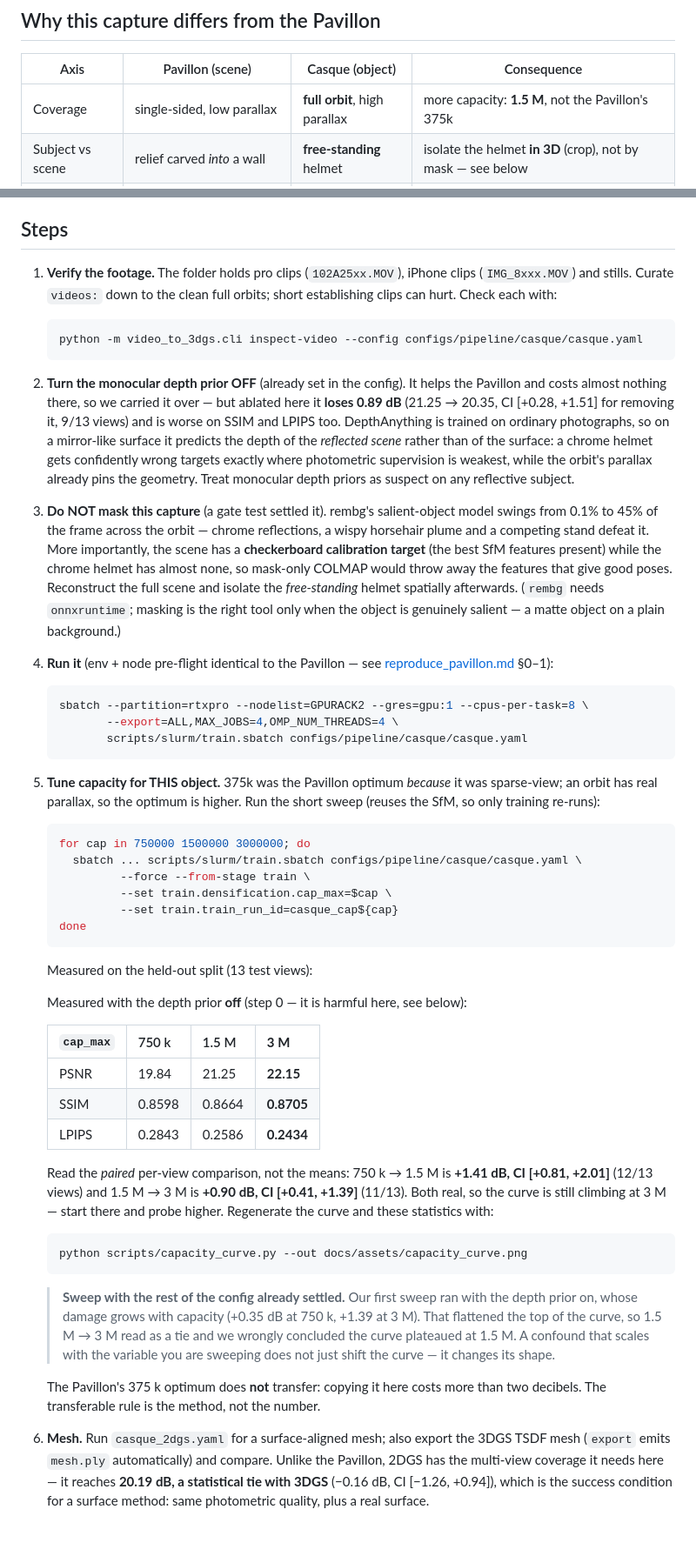
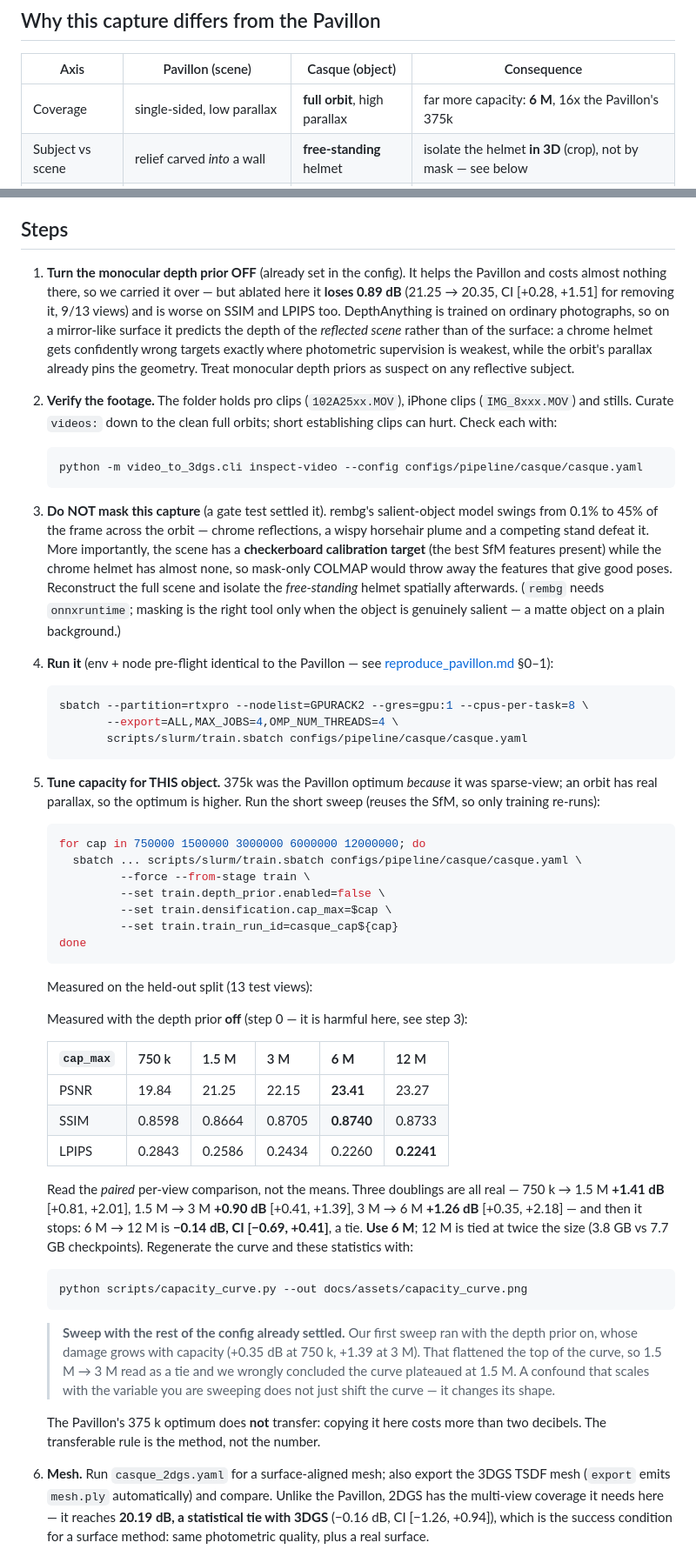
Before and after one commit to Adrikinart/Pavillong3DGS, a Markdown page: docs/reproduce_casque.md, 2 parts joined by grey strips. Shown at 87% size. Drawn GitHub-style; blank space fills up the shorter version.

````diff
--- a/docs/reproduce_casque.md
+++ b/docs/reproduce_casque.md
@@ -16,7 +16,7 @@ therefore call for opposite settings.
 
 | Axis | Pavillon (scene) | Casque (object) | Consequence |
 |---|---|---|---|
-| Coverage | single-sided, low parallax | **full orbit**, high parallax | more capacity: **1.5 M**, not the Pavillon's 375k |
+| Coverage | single-sided, low parallax | **full orbit**, high parallax | far more capacity: **6 M**, 16x the Pavillon's 375k |
 | Subject vs scene | relief carved *into* a wall | **free-standing** helmet | isolate the helmet **in 3D** (crop), not by mask — see below |
 | Cameras | one iPhone clip | **pro camera + iPhone** | **appearance embeddings** reconcile the two responses |
 | Surface method | 2DGS failed (no multi-view normals) | multi-view surface | **2DGS works** (with `dist_lambda: 0`) — use it for the mesh |
@@ -40,14 +40,7 @@ single 4K clip; the multi-clip config is the one that needs appearance embedding
 
 ## Steps
 
-1. **Verify the footage.** The folder holds pro clips (`102A25xx.MOV`), iPhone clips
-   (`IMG_8xxx.MOV`) and stills. Curate `videos:` down to the clean full orbits; short
-   establishing clips can hurt. Check each with:
-   ```bash
-   python -m video_to_3dgs.cli inspect-video --config configs/pipeline/casque/casque.yaml
-   ```
-
-0. **Turn the monocular depth prior OFF** (already set in the config). It helps the
+1. **Turn the monocular depth prior OFF** (already set in the config). It helps the
    Pavillon and costs almost nothing there, so we carried it over — but ablated here it
    **loses 0.89 dB** (21.25 → 20.35, CI [+0.28, +1.51] for removing it, 9/13 views) and is
    worse on SSIM and LPIPS too. DepthAnything is trained on ordinary photographs, so on a
@@ -56,7 +49,14 @@ single 4K clip; the multi-clip config is the one that needs appearance embedding
    supervision is weakest, while the orbit's parallax already pins the geometry. Treat
    monocular depth priors as suspect on any reflective subject.
 
-2. **Do NOT mask this capture** (a gate test settled it). rembg's salient-object model
+2. **Verify the footage.** The folder holds pro clips (`102A25xx.MOV`), iPhone clips
+   (`IMG_8xxx.MOV`) and stills. Curate `videos:` down to the clean full orbits; short
+   establishing clips can hurt. Check each with:
+   ```bash
+   python -m video_to_3dgs.cli inspect-video --config configs/pipeline/casque/casque.yaml
+   ```
+
+3. **Do NOT mask this capture** (a gate test settled it). rembg's salient-object model
    swings from 0.1% to 45% of the frame across the orbit — chrome reflections, a wispy
    horsehair plume and a competing stand defeat it. More importantly, the scene has a
    **checkerboard calibration target** (the best SfM features present) while the chrome
@@ -65,7 +65,7 @@ single 4K clip; the multi-clip config is the one that needs appearance embedding
    spatially afterwards. (`rembg` needs `onnxruntime`; masking is the right tool only
    when the object is genuinely salient — a matte object on a plain background.)
 
-3. **Run it** (env + node pre-flight identical to the Pavillon —
+4. **Run it** (env + node pre-flight identical to the Pavillon —
    see [reproduce_pavillon.md](reproduce_pavillon.md) §0–1):
    ```bash
    sbatch --partition=rtxpro --nodelist=GPURACK2 --gres=gpu:1 --cpus-per-task=8 \
@@ -73,31 +73,33 @@ single 4K clip; the multi-clip config is the one that needs appearance embedding
           scripts/slurm/train.sbatch configs/pipeline/casque/casque.yaml
    ```
 
-4. **Tune capacity for THIS object.** 375k was the Pavillon optimum *because* it was
+5. **Tune capacity for THIS object.** 375k was the Pavillon optimum *because* it was
    sparse-view; an orbit has real parallax, so the optimum is higher. Run the short
    sweep (reuses the SfM, so only training re-runs):
    ```bash
-   for cap in 750000 1500000 3000000; do
+   for cap in 750000 1500000 3000000 6000000 12000000; do
      sbatch ... scripts/slurm/train.sbatch configs/pipeline/casque/casque.yaml \
             --force --from-stage train \
+            --set train.depth_prior.enabled=false \
             --set train.densification.cap_max=$cap \
             --set train.train_run_id=casque_cap${cap}
    done
    ```
    Measured on the held-out split (13 test views):
 
-   Measured with the depth prior **off** (step 0 — it is harmful here, see below):
+   Measured with the depth prior **off** (step 0 — it is harmful here, see step 3):
 
-   | `cap_max` | 750 k | 1.5 M | **3 M** |
-   |---|---|---|---|
-   | PSNR | 19.84 | 21.25 | **22.15** |
-   | SSIM | 0.8598 | 0.8664 | **0.8705** |
-   | LPIPS | 0.2843 | 0.2586 | **0.2434** |
+   | `cap_max` | 750 k | 1.5 M | 3 M | **6 M** | 12 M |
+   |---|---|---|---|---|---|
+   | PSNR | 19.84 | 21.25 | 22.15 | **23.41** | 23.27 |
+   | SSIM | 0.8598 | 0.8664 | 0.8705 | **0.8740** | 0.8733 |
+   | LPIPS | 0.2843 | 0.2586 | 0.2434 | 0.2260 | **0.2241** |
 
-   Read the *paired* per-view comparison, not the means: 750 k → 1.5 M is
-   **+1.41 dB, CI [+0.81, +2.01]** (12/13 views) and 1.5 M → 3 M is **+0.90 dB,
-   CI [+0.41, +1.39]** (11/13). Both real, so the curve is still climbing at 3 M — start
-   there and probe higher. Regenerate the curve and these statistics with:
+   Read the *paired* per-view comparison, not the means. Three doublings are all real —
+   750 k → 1.5 M **+1.41 dB** [+0.81, +2.01], 1.5 M → 3 M **+0.90 dB** [+0.41, +1.39],
+   3 M → 6 M **+1.26 dB** [+0.35, +2.18] — and then it stops: 6 M → 12 M is **−0.14 dB,
+   CI [−0.69, +0.41]**, a tie. **Use 6 M**; 12 M is tied at twice the size (3.8 GB vs
+   7.7 GB checkpoints). Regenerate the curve and these statistics with:
    ```bash
    python scripts/capacity_curve.py --out docs/assets/capacity_curve.png
    ```
@@ -111,7 +113,7 @@ single 4K clip; the multi-clip config is the one that needs appearance embedding
    The Pavillon's 375 k optimum does **not** transfer: copying it here costs more than two
    decibels. The transferable rule is the method, not the number.
 
-5. **Mesh.** Run `casque_2dgs.yaml` for a surface-aligned mesh; also export the 3DGS
+6. **Mesh.** Run `casque_2dgs.yaml` for a surface-aligned mesh; also export the 3DGS
    TSDF mesh (`export` emits `mesh.ply` automatically) and compare. Unlike the
    Pavillon, 2DGS has the multi-view coverage it needs here — it reaches **20.19 dB, a
    statistical tie with 3DGS** (−0.16 dB, CI [−1.26, +0.94]), which is the success
````
Also changed, not shown: README.md (+13 -10 lines), docs/technique_transfer.md (+14 -12 lines), docs/assets/capacity_curve.png, 2 other files.
